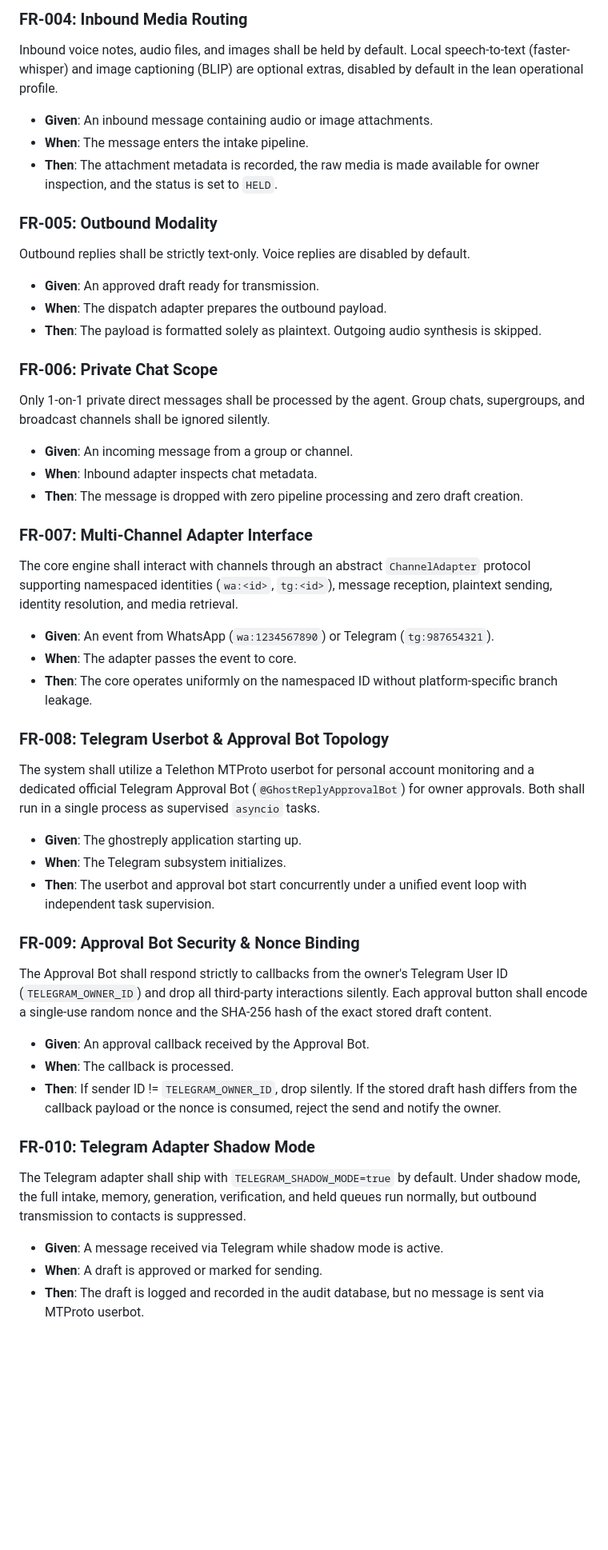
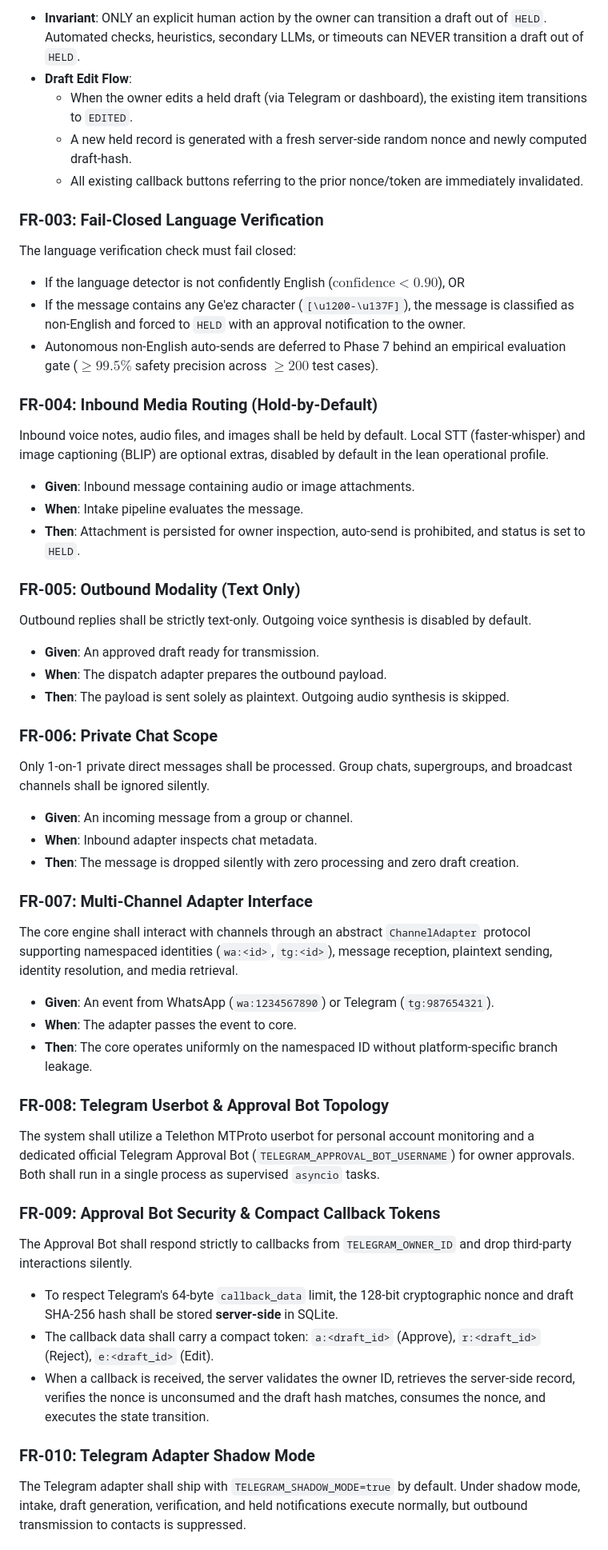
Before and after one commit to Natnael-Dev/ghostreply, a Markdown page: docs/SPEC.md, the part around one of its changes. Shown at 80% size. Drawn GitHub-style; blank space fills up the shorter version.

```diff
--- a/docs/SPEC.md
+++ b/docs/SPEC.md
@@ -88,21 +101,34 @@ Non-English inbound messages (including Ge'ez Fidel and Romanized Amharic) shall
 
-### FR-004: Inbound Media Routing
-Inbound voice notes, audio files, and images shall be held by default. Local speech-to-text (faster-whisper) and image captioning (BLIP) are optional extras, disabled by default in the lean operational profile.
-- **Given**: An inbound message containing audio or image attachments.
-- **When**: The message enters the intake pipeline.
-- **Then**: The attachment metadata is recorded, the raw media is made available for owner inspection, and the status is set to `HELD`.
+- **Invariant**: ONLY an explicit human action by the owner can transition a draft out of `HELD`. Automated checks, heuristics, secondary LLMs, or timeouts can NEVER transition a draft out of `HELD`.
+- **Draft Edit Flow**:
+  - When the owner edits a held draft (via Telegram or dashboard), the existing item transitions to `EDITED`.
+  - A new held record is generated with a fresh server-side random nonce and newly computed draft-hash.
+  - All existing callback buttons referring to the prior nonce/token are immediately invalidated.
 
-### FR-005: Outbound Modality
-Outbound replies shall be strictly text-only. Voice replies are disabled by default.
+### FR-003: Fail-Closed Language Verification
+The language verification check must fail closed:
+- If the language detector is not confidently English ($\text{confidence} < 0.90$), OR
+- If the message contains any Ge'ez character (`[\u1200-\u137F]`),
+the message is classified as non-English and forced to `HELD` with an approval notification to the owner.
+- Autonomous non-English auto-sends are deferred to Phase 7 behind an empirical evaluation gate ($\ge 99.5\%$ safety precision across $\ge 200$ test cases).
+
+### FR-004: Inbound Media Routing (Hold-by-Default)
+Inbound voice notes, audio files, and images shall be held by default. Local STT (faster-whisper) and image captioning (BLIP) are optional extras, disabled by default in the lean operational profile.
+- **Given**: Inbound message containing audio or image attachments.
+- **When**: Intake pipeline evaluates the message.
+- **Then**: Attachment is persisted for owner inspection, auto-send is prohibited, and status is set to `HELD`.
+
+### FR-005: Outbound Modality (Text Only)
+Outbound replies shall be strictly text-only. Outgoing voice synthesis is disabled by default.
 - **Given**: An approved draft ready for transmission.
 - **When**: The dispatch adapter prepares the outbound payload.
-- **Then**: The payload is formatted solely as plaintext. Outgoing audio synthesis is skipped.
+- **Then**: The payload is sent solely as plaintext. Outgoing audio synthesis is skipped.
 
 ### FR-006: Private Chat Scope
-Only 1-on-1 private direct messages shall be processed by the agent. Group chats, supergroups, and broadcast channels shall be ignored silently.
+Only 1-on-1 private direct messages shall be processed. Group chats, supergroups, and broadcast channels shall be ignored silently.
 - **Given**: An incoming message from a group or channel.
 - **When**: Inbound adapter inspects chat metadata.
-- **Then**: The message is dropped with zero pipeline processing and zero draft creation.
+- **Then**: The message is dropped silently with zero processing and zero draft creation.
 
 ### FR-007: Multi-Channel Adapter Interface
 The core engine shall interact with channels through an abstract `ChannelAdapter` protocol supporting namespaced identities (`wa:<id>`, `tg:<id>`), message reception, plaintext sending, identity resolution, and media retrieval.
@@ -111,20 +137,14 @@ The core engine shall interact with channels through an abstract `ChannelAdapter
 - **Then**: The core operates uniformly on the namespaced ID without platform-specific branch leakage.
 
 ### FR-008: Telegram Userbot & Approval Bot Topology
-The system shall utilize a Telethon MTProto userbot for personal account monitoring and a dedicated official Telegram Approval Bot (`@GhostReplyApprovalBot`) for owner approvals. Both shall run in a single process as supervised `asyncio` tasks.
-- **Given**: The ghostreply application starting up.
-- **When**: The Telegram subsystem initializes.
-- **Then**: The userbot and approval bot start concurrently under a unified event loop with independent task supervision.
+The system shall utilize a Telethon MTProto userbot for personal account monitoring and a dedicated official Telegram Approval Bot (`TELEGRAM_APPROVAL_BOT_USERNAME`) for owner approvals. Both shall run in a single process as supervised `asyncio` tasks.
 
-### FR-009: Approval Bot Security & Nonce Binding
-The Approval Bot shall respond strictly to callbacks from the owner's Telegram User ID (`TELEGRAM_OWNER_ID`) and drop all third-party interactions silently. Each approval button shall encode a single-use random nonce and the SHA-256 hash of the exact stored draft content.
-- **Given**: An approval callback received by the Approval Bot.
-- **When**: The callback is processed.
-- **Then**: If sender ID != `TELEGRAM_OWNER_ID`, drop silently. If the stored draft hash differs from the callback payload or the nonce is consumed, reject the send and notify the owner.
+### FR-009: Approval Bot Security & Compact Callback Tokens
+The Approval Bot shall respond strictly to callbacks from `TELEGRAM_OWNER_ID` and drop third-party interactions silently.
+- To respect Telegram's 64-byte `callback_data` limit, the 128-bit cryptographic nonce and draft SHA-256 hash shall be stored **server-side** in SQLite.
+- The callback data shall carry a compact token: `a:<draft_id>` (Approve), `r:<draft_id>` (Reject), `e:<draft_id>` (Edit).
+- When a callback is received, the server validates the owner ID, retrieves the server-side record, verifies the nonce is unconsumed and the draft hash matches, consumes the nonce, and executes the state transition.
 
 ### FR-010: Telegram Adapter Shadow Mode
-The Telegram adapter shall ship with `TELEGRAM_SHADOW_MODE=true` by default. Under shadow mode, the full intake, memory, generation, verification, and held queues run normally, but outbound transmission to contacts is suppressed.
-- **Given**: A message received via Telegram while shadow mode is active.
-- **When**: A draft is approved or marked for sending.
-- **Then**: The draft is logged and recorded in the audit database, but no message is sent via MTProto userbot.
+The Telegram adapter shall ship with `TELEGRAM_SHADOW_MODE=true` by default. Under shadow mode, intake, draft generation, verification, and held notifications execute normally, but outbound transmission to contacts is suppressed.
 
```
Also changed, not shown: other parts of docs/SPEC.md (+126 -101 lines).
